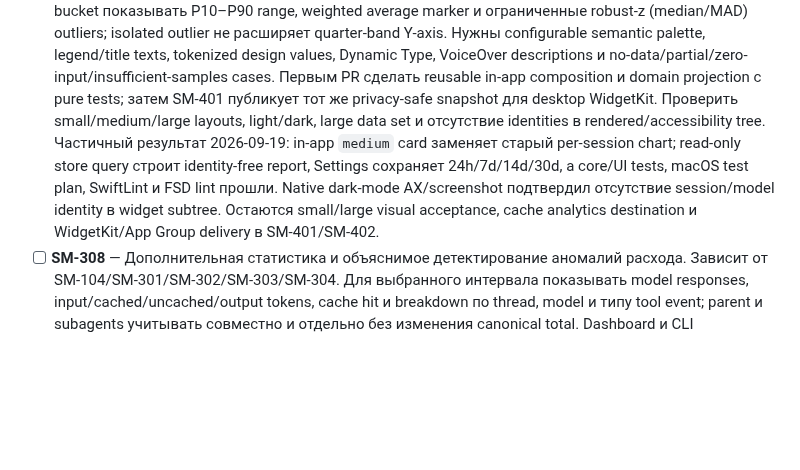
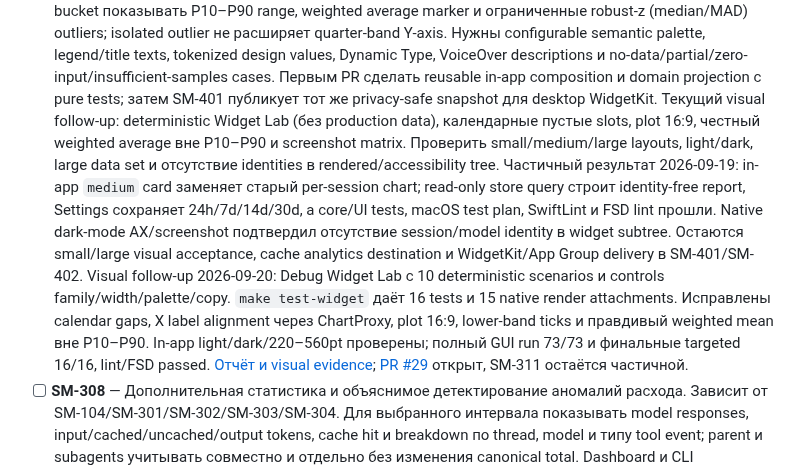
Before and after one commit to SoundBlaster/SessionMonitor, a Markdown page: ROADMAP.md, the part around the change. GitHub-like rendering; blank space fills up the shorter version.

```diff
--- a/ROADMAP.md
+++ b/ROADMAP.md
@@ -324,6 +324,8 @@ deliverable — WidgetKit extension с App Group в SM-401.
   VoiceOver descriptions и no-data/partial/zero-input/insufficient-samples cases.
   Первым PR сделать reusable in-app composition и domain projection с pure tests;
   затем SM-401 публикует тот же privacy-safe snapshot для desktop WidgetKit.
+  Текущий visual follow-up: deterministic Widget Lab (без production data), календарные
+  пустые slots, plot 16:9, честный weighted average вне P10–P90 и screenshot matrix.
   Проверить small/medium/large layouts, light/dark, large data set и отсутствие identities
   в rendered/accessibility tree.
   Частичный результат 2026-09-19: in-app `medium` card заменяет старый per-session
@@ -331,6 +333,13 @@ deliverable — WidgetKit extension с App Group в SM-401.
   а core/UI tests, macOS test plan, SwiftLint и FSD lint прошли. Native dark-mode AX/screenshot
   подтвердил отсутствие session/model identity в widget subtree. Остаются small/large visual
   acceptance, cache analytics destination и WidgetKit/App Group delivery в SM-401/SM-402.
+  Visual follow-up 2026-09-20: Debug Widget Lab с 10 deterministic scenarios и controls
+  family/width/palette/copy. `make test-widget` даёт 16 tests и 15 native render attachments.
+  Исправлены calendar gaps, X label alignment через ChartProxy, plot 16:9, lower-band ticks
+  и правдивый weighted mean вне P10–P90. In-app light/dark/220–560pt проверены;
+  полный GUI run 73/73 и финальные targeted 16/16, lint/FSD passed.
+  [Отчёт и visual evidence](reports/SM-311-cache-hit-rate-widget-family.md);
+  [PR #29](https://github.com/SoundBlaster/SessionMonitor/pull/29) открыт, SM-311 остаётся частичной.
 - [ ] **SM-308** — Дополнительная статистика и объяснимое детектирование аномалий расхода.
   Зависит от SM-104/SM-301/SM-302/SM-303/SM-304. Для выбранного интервала показывать model responses,
   input/cached/uncached/output tokens, cache hit и breakdown по thread, model и типу tool event;
```
Also changed, not shown: reports/SM-311-cache-hit-rate-widget-family.md (+52 -13 lines), reports/assets/sm311/large-dark.png (added), reports/assets/sm311/large-light.png (added), reports/assets/sm311/medium-dark.png (added), reports/assets/sm311/small-dark.png (added), 11 other files.
